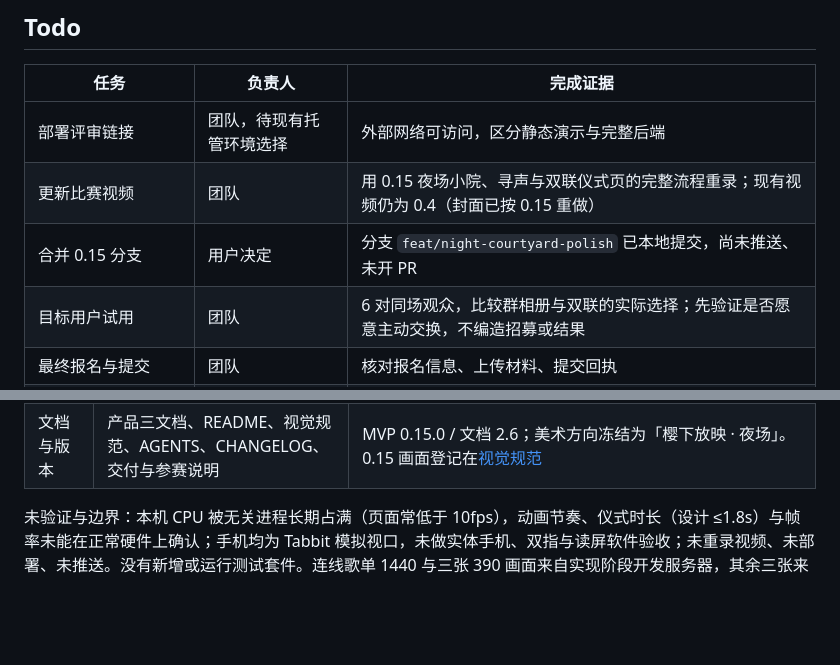
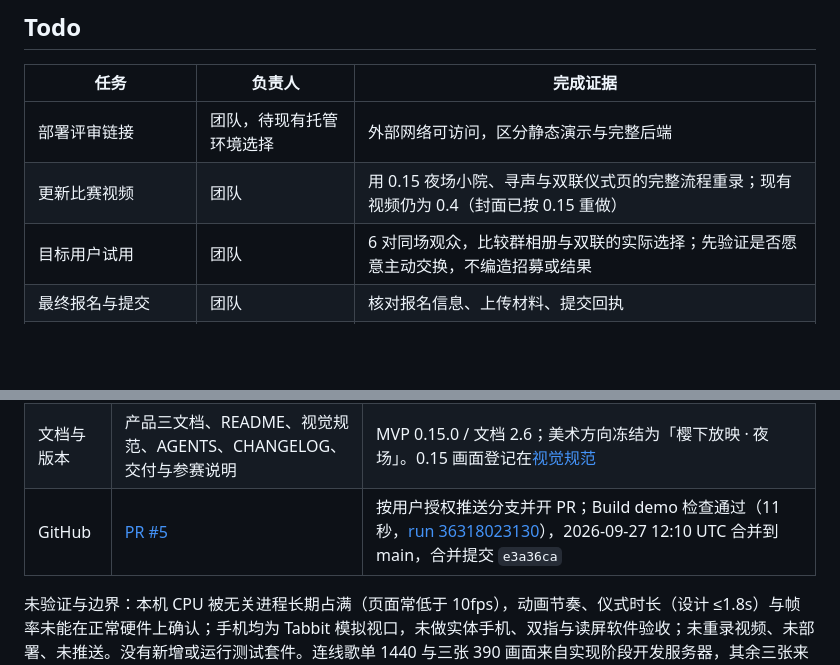
Before and after one commit to musicMapTeam/musicMap, a Markdown page: docs/PROJECT_STATUS.md, 2 parts joined by grey strips. GitHub-like rendering; blank space fills up the shorter version.

Commit message:
docs: record 0.15 PR merge
Co-Authored-By: Claude Opus 5.5 <noreply@anthropic.com>

```diff
--- a/docs/PROJECT_STATUS.md
+++ b/docs/PROJECT_STATUS.md
@@ -10,7 +10,6 @@
 | --- | --- | --- |
 | 部署评审链接 | 团队，待现有托管环境选择 | 外部网络可访问，区分静态演示与完整后端 |
 | 更新比赛视频 | 团队 | 用 0.15 夜场小院、寻声与双联仪式页的完整流程重录；现有视频仍为 0.4（封面已按 0.15 重做） |
-| 合并 0.15 分支 | 用户决定 | 分支 `feat/night-courtyard-polish` 已本地提交，尚未推送、未开 PR |
 | 目标用户试用 | 团队 | 6 对同场观众，比较群相册与双联的实际选择；先验证是否愿意主动交换，不编造招募或结果 |
 | 最终报名与提交 | 团队 | 核对报名信息、上传材料、提交回执 |
 | QQ 音乐同录音直达 / 可选音频 | 未安排 | 已下载曲目元数据；播放入口须另核版本、许可与实际可听 |
@@ -33,6 +32,7 @@
 | 封面 | `delivery/cover.png`、`delivery/recording-source/cover-v015.html` | 1920×1080、1,284,063 B；右侧为上述实际导出票根、左下为寻声题签截图，页内注明演示照片由 AI 生成；已目视，截图前移除浏览器扩展注入的节点 |
 | 构建与运行包 | Vite、`delivery/music-map-space-runtime.zip` | `npm run build` 成功，69 模块；HTML 1,984,681 B / gzip 658.03 kB。全部 `web/js` 与 `server` 文件 `node --check` 通过。ZIP 678,862 B，6 文件（页面、两个后端文件、package、运行说明、许可），无数据库、用户照片或 HF 原始 CSV。无新依赖、无后端或数据库改动 |
 | 文档与版本 | 产品三文档、README、视觉规范、AGENTS、CHANGELOG、交付与参赛说明 | MVP 0.15.0 / 文档 2.6；美术方向冻结为「樱下放映 · 夜场」。0.15 画面登记在[视觉规范](VISUAL_THEMES.md) |
+| GitHub | [PR #5](https://github.com/musicMapTeam/musicMap/pull/5) | 按用户授权推送分支并开 PR；Build demo 检查通过（11 秒，[run 36318023130](https://github.com/musicMapTeam/musicMap/actions/runs/36318023130)），2026-09-27 12:10 UTC 合并到 main，合并提交 `e3a36ca` |
 
 未验证与边界：本机 CPU 被无关进程长期占满（页面常低于 10fps），动画节奏、仪式时长（设计 ≤1.8s）与帧率未能在正常硬件上确认；手机均为 Tabbit 模拟视口，未做实体手机、双指与读屏软件验收；未重录视频、未部署、未推送。没有新增或运行测试套件。连线歌单 1440 与三张 390 画面来自实现阶段开发服务器，其余三张来自最终构建。
 
```
